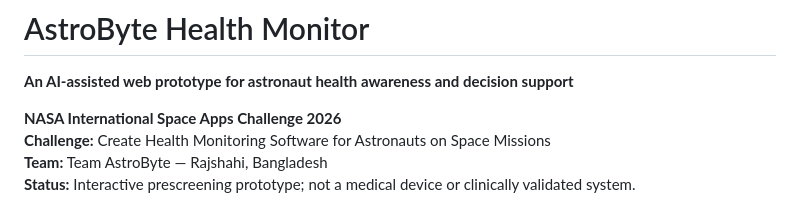
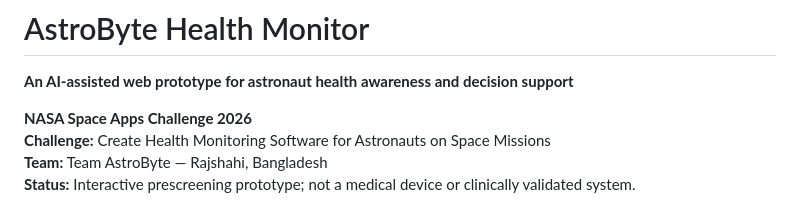
Before and after one commit to meahadi-hasan10/AstroByte-Health-Monitor, a Markdown page: README.md, the part around one of its changes. Rendered like a GitHub page.

```diff
--- a/README.md
+++ b/README.md
@@ -2,7 +2,7 @@
 
 **An AI-assisted web prototype for astronaut health awareness and decision support**
 
-**NASA International Space Apps Challenge 2026**
+**NASA Space Apps Challenge 2026**
 **Challenge:** Create Health Monitoring Software for Astronauts on Space Missions
 **Team:** Team AstroByte — Rajshahi, Bangladesh
 **Status:** Interactive prescreening prototype; not a medical device or clinically validated system.
```
Also changed, not shown: other parts of README.md (+1 -1 lines).
